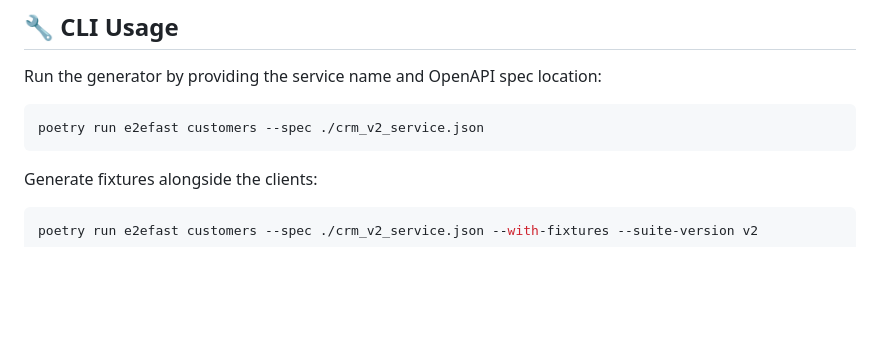
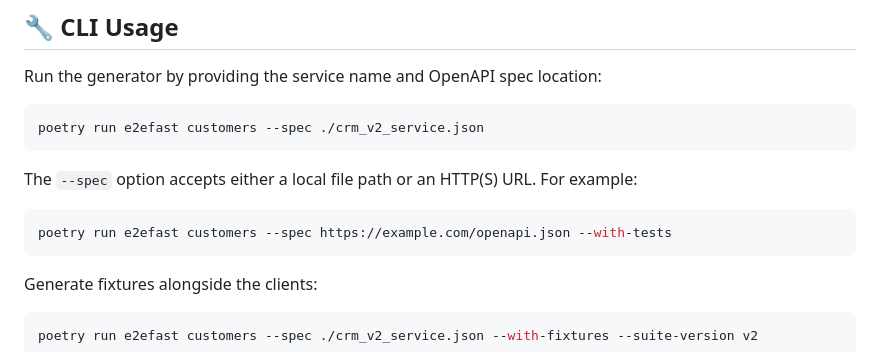
Before and after one commit to ValeriyMenshikov/e2efast, a Markdown page: README.md, the part around the change. Drawn GitHub-style; blank space fills up the shorter version.

Commit message:
ридми пример

````diff
--- a/README.md
+++ b/README.md
@@ -41,6 +41,12 @@ Run the generator by providing the service name and OpenAPI spec location:
 
 ```bash
 poetry run e2efast customers --spec ./crm_v2_service.json
+```
+
+The `--spec` option accepts either a local file path or an HTTP(S) URL. For example:
+
+```bash
+poetry run e2efast customers --spec https://example.com/openapi.json --with-tests
 ```
 
 Generate fixtures alongside the clients:
````
